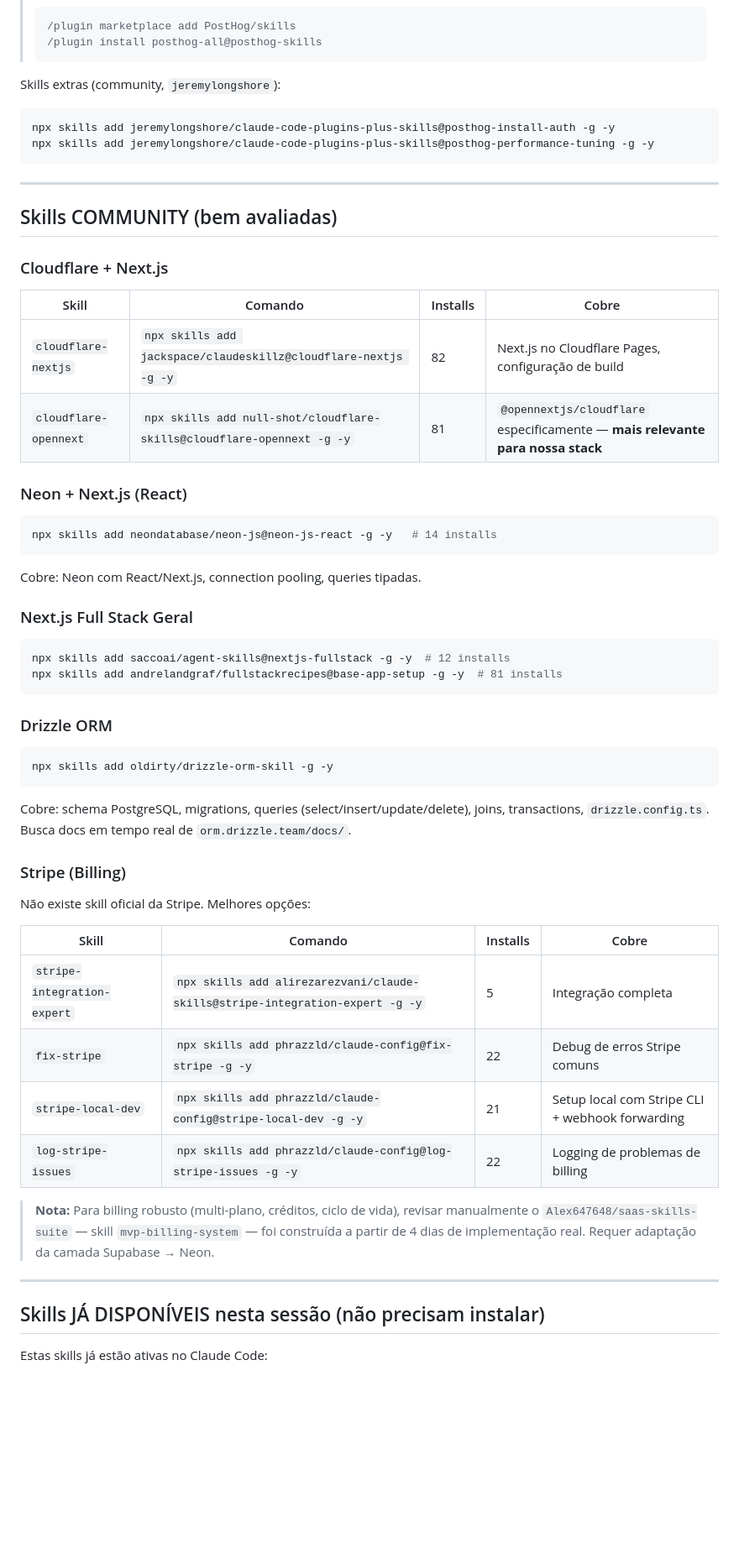
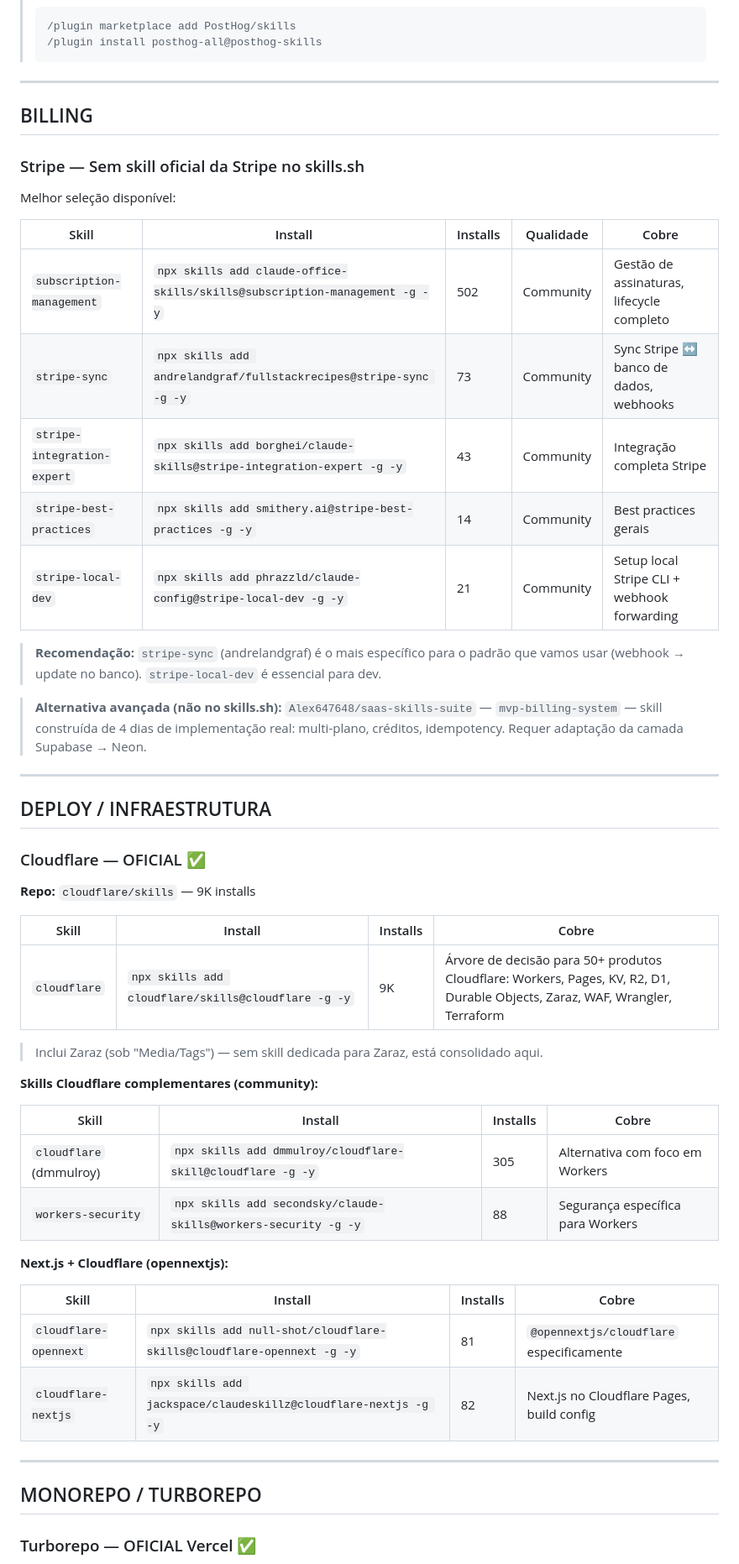
Before and after one commit to brennopinheiro/neon-starter-kit, a Markdown page: docs/skills-curadoria.md, the part around one of its changes. Shown at 84% size. GitHub-like rendering; blank space fills up the shorter version.

````diff
--- a/docs/skills-curadoria.md
+++ b/docs/skills-curadoria.md
@@ -86,60 +118,57 @@ npx skills add neondatabase/postgres-skills -g -y
 > /plugin install posthog-all@posthog-skills
 > ```
 
-Skills extras (community, `jeremylongshore`):
-```bash
-npx skills add jeremylongshore/claude-code-plugins-plus-skills@posthog-install-auth -g -y
-npx skills add jeremylongshore/claude-code-plugins-plus-skills@posthog-performance-tuning -g -y
-```
+---
+
+## BILLING
+
+### Stripe — Sem skill oficial da Stripe no skills.sh
+
+Melhor seleção disponível:
+
+| Skill | Install | Installs | Qualidade | Cobre |
+|---|---|---|---|---|
+| `subscription-management` | `npx skills add claude-office-skills/skills@subscription-management -g -y` | 502 | Community | Gestão de assinaturas, lifecycle completo |
+| `stripe-sync` | `npx skills add andrelandgraf/fullstackrecipes@stripe-sync -g -y` | 73 | Community | Sync Stripe ↔ banco de dados, webhooks |
+| `stripe-integration-expert` | `npx skills add borghei/claude-skills@stripe-integration-expert -g -y` | 43 | Community | Integração completa Stripe |
+| `stripe-best-practices` | `npx skills add smithery.ai@stripe-best-practices -g -y` | 14 | Community | Best practices gerais |
+| `stripe-local-dev` | `npx skills add phrazzld/claude-config@stripe-local-dev -g -y` | 21 | Community | Setup local Stripe CLI + webhook forwarding |
+
+> **Recomendação:** `stripe-sync` (andrelandgraf) é o mais específico para o padrão que vamos usar (webhook → update no banco). `stripe-local-dev` é essencial para dev.
+
+> **Alternativa avançada (não no skills.sh):** `Alex647648/saas-skills-suite` — `mvp-billing-system` — skill construída de 4 dias de implementação real: multi-plano, créditos, idempotency. Requer adaptação da camada Supabase → Neon.
 
 ---
 
-## Skills COMMUNITY (bem avaliadas)
+## DEPLOY / INFRAESTRUTURA
 
-### Cloudflare + Next.js
+### Cloudflare — OFICIAL ✅
 
-| Skill | Comando | Installs | Cobre |
+**Repo:** `cloudflare/skills` — 9K installs
+
+| Skill | Install | Installs | Cobre |
 |---|---|---|---|
-| `cloudflare-nextjs` | `npx skills add jackspace/claudeskillz@cloudflare-nextjs -g -y` | 82 | Next.js no Cloudflare Pages, configuração de build |
-| `cloudflare-opennext` | `npx skills add null-shot/cloudflare-skills@cloudflare-opennext -g -y` | 81 | `@opennextjs/cloudflare` especificamente — **mais relevante para nossa stack** |
+| `cloudflare` | `npx skills add cloudflare/skills@cloudflare -g -y` | 9K | Árvore de decisão para 50+ produtos Cloudflare: Workers, Pages, KV, R2, D1, Durable Objects, Zaraz, WAF, Wrangler, Terraform |
 
-### Neon + Next.js (React)
+> Inclui Zaraz (sob "Media/Tags") — sem skill dedicada para Zaraz, está consolidado aqui.
 
-```bash
-npx skills add neondatabase/neon-js@neon-js-react -g -y   # 14 installs
-```
-Cobre: Neon com React/Next.js, connection pooling, queries tipadas.
+**Skills Cloudflare complementares (community):**
 
-### Next.js Full Stack Geral
+| Skill | Install | Installs | Cobre |
+|---|---|---|---|
+| `cloudflare` (dmmulroy) | `npx skills add dmmulroy/cloudflare-skill@cloudflare -g -y` | 305 | Alternativa com foco em Workers |
+| `workers-security` | `npx skills add secondsky/claude-skills@workers-security -g -y` | 88 | Segurança específica para Workers |
 
-```bash
-npx skills add saccoai/agent-skills@nextjs-fullstack -g -y  # 12 installs
-npx skills add andrelandgraf/fullstackrecipes@base-app-setup -g -y  # 81 installs
-```
+**Next.js + Cloudflare (opennextjs):**
 
-### Drizzle ORM
-
-```bash
-npx skills add oldirty/drizzle-orm-skill -g -y
-```
-Cobre: schema PostgreSQL, migrations, queries (select/insert/update/delete), joins, transactions, `drizzle.config.ts`. Busca docs em tempo real de `orm.drizzle.team/docs/`.
-
-### Stripe (Billing)
-
-Não existe skill oficial da Stripe. Melhores opções:
-
-| Skill | Comando | Installs | Cobre |
+| Skill | Install | Installs | Cobre |
 |---|---|---|---|
-| `stripe-integration-expert` | `npx skills add alirezarezvani/claude-skills@stripe-integration-expert -g -y` | 5 | Integração completa |
-| `fix-stripe` | `npx skills add phrazzld/claude-config@fix-stripe -g -y` | 22 | Debug de erros Stripe comuns |
-| `stripe-local-dev` | `npx skills add phrazzld/claude-config@stripe-local-dev -g -y` | 21 | Setup local com Stripe CLI + webhook forwarding |
-| `log-stripe-issues` | `npx skills add phrazzld/claude-config@log-stripe-issues -g -y` | 22 | Logging de problemas de billing |
-
-> **Nota:** Para billing robusto (multi-plano, créditos, ciclo de vida), revisar manualmente o `Alex647648/saas-skills-suite` — skill `mvp-billing-system` — foi construída a partir de 4 dias de implementação real. Requer adaptação da camada Supabase → Neon.
+| `cloudflare-opennext` | `npx skills add null-shot/cloudflare-skills@cloudflare-opennext -g -y` | 81 | `@opennextjs/cloudflare` especificamente |
+| `cloudflare-nextjs` | `npx skills add jackspace/claudeskillz@cloudflare-nextjs -g -y` | 82 | Next.js no Cloudflare Pages, build config |
 
 ---
 
-## Skills JÁ DISPONÍVEIS nesta sessão (não precisam instalar)
+## MONOREPO / TURBOREPO
 
-Estas skills já estão ativas no Claude Code:
+### Turborepo — OFICIAL Vercel ✅
 
````
Also changed, not shown: other parts of docs/skills-curadoria.md (+149 -59 lines).
